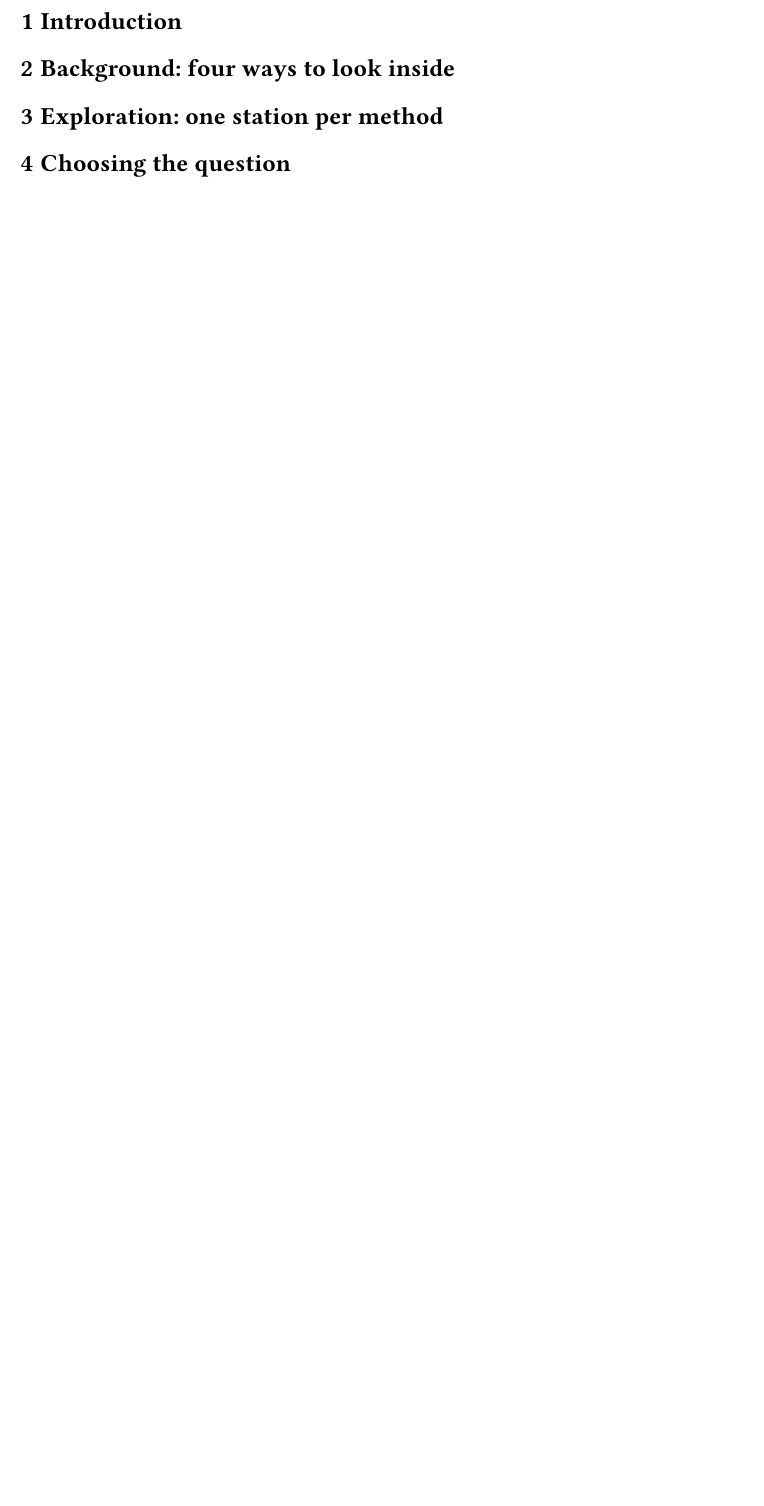
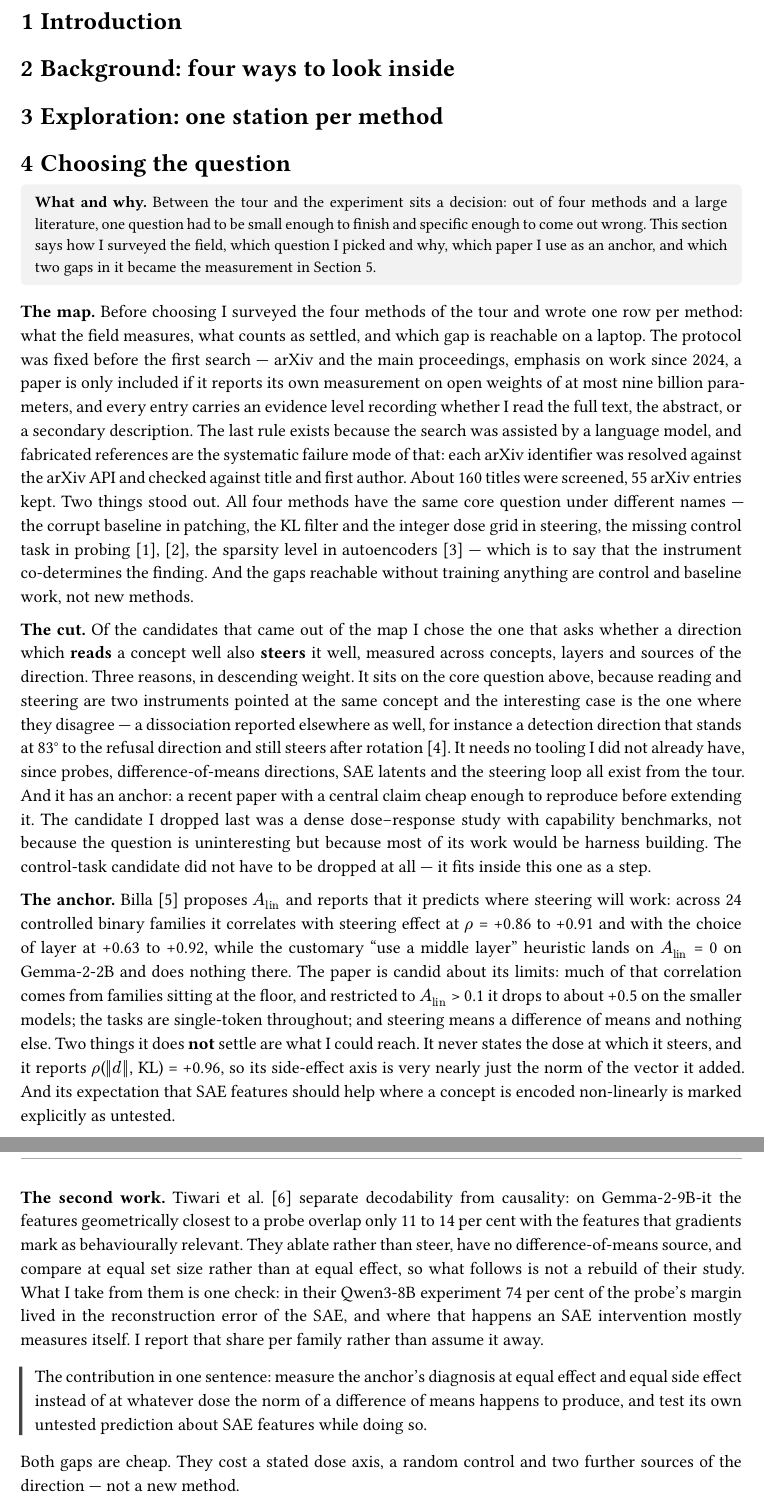
Before and after one commit to Henroxx/mechinterp_xai, a Typst document (report/main.typ): part of page 3 of 8 before the commit and two parts of pages 3 and 4 of 10 after it, the two joined at a grey line, cut so that both start at the same text, the shorter picture padded with empty space. The pictures show the PDF file report/main.pdf that the author committed with the source.

Commit message:
report: section on choosing the question, with the search protocol and the two gaps

```diff
--- a/report/main.typ
+++ b/report/main.typ
@@ -119,9 +119,70 @@
 
 // TODO
 
-= Choosing the question
+= Choosing the question <sec:question>
 
-// TODO
+#lead[
+  *What and why.* Between the tour and the experiment sits a decision: out of four methods and a
+  large literature, one question had to be small enough to finish and specific enough to come out
+  wrong. This section says how I surveyed the field, which question I picked and why, which paper I
+  use as an anchor, and which two gaps in it became the measurement in @sec:main.
+]
+
+*The map.* Before choosing I surveyed the four methods of the tour and wrote one row per method:
+what the field measures, what counts as settled, and which gap is reachable on a laptop. The
+protocol was fixed before the first search --- arXiv and the main proceedings, emphasis on work
+since 2024, a paper is only included if it reports its own measurement on open weights of at most
+nine billion parameters, and every entry carries an evidence level recording whether I read the
+full text, the abstract, or a secondary description. The last rule exists because the search was
+assisted by a language model, and fabricated references are the systematic failure mode of that:
+each arXiv identifier was resolved against the arXiv API and checked against title and first
+author. About 160 titles were screened, 55 arXiv entries kept. Two things stood out. All four methods have the
+same core question under different names --- the corrupt baseline in patching, the KL filter and
+the integer dose grid in steering, the missing control task in probing @hewitt2019 @belinkov2022,
+the sparsity level in autoencoders @cunningham2023 --- which is to say that the instrument
+co-determines the finding. And the gaps reachable without training anything are control and
+baseline work, not new methods.
+
+*The cut.* Of the candidates that came out of the map I chose the one that asks whether a direction
+which *reads* a concept well also *steers* it well, measured across concepts, layers and sources of
+the direction. Three reasons, in descending weight. It sits on the core question above, because
+reading and steering are two instruments pointed at the same concept and the interesting case is
+the one where they disagree --- a dissociation reported elsewhere as well, for instance a detection
+direction that stands at 83#sym.degree to the refusal direction and still steers after rotation
+@galeone2026. It needs no tooling I did not already have, since probes, difference-of-means
+directions, SAE latents and the steering loop all exist from the tour. And it has an anchor: a
+recent paper with a central claim cheap enough to reproduce before extending it. The candidate I
+dropped last was a dense dose--response study with capability benchmarks, not because the question
+is uninteresting but because most of its work would be harness building. The control-task candidate
+did not have to be dropped at all --- it fits inside this one as a step.
+
+*The anchor.* Billa @billa2026 proposes #Alin and reports that it predicts where steering will
+work: across 24 controlled binary families it correlates with steering effect at $rho$ = +0.86 to
++0.91 and with the choice of layer at +0.63 to +0.92, while the customary "use a middle layer"
+heuristic lands on #Alin = 0 on Gemma-2-2B and does nothing there. The paper is candid about its
+limits: much of that correlation comes from families sitting at the floor, and restricted to
+#Alin > 0.1 it drops to about +0.5 on the smaller models; the tasks are single-token throughout;
+and steering means a difference of means and nothing else. Two things it does *not* settle are what I could reach. It never states the dose at which
+it steers, and it reports $rho$(#box[$||d||$], KL) = +0.96, so its side-effect axis is very nearly
+just the norm of the vector it added. And its expectation that SAE features should help where a
+concept is encoded non-linearly is marked explicitly as untested.
+
+*The second work.* Tiwari et al. @tiwari2026 separate decodability from causality: on Gemma-2-9B-it
+the features geometrically closest to a probe overlap only 11 to 14 per cent with the features that
+gradients mark as behaviourally relevant. They ablate rather than steer, have no difference-of-means
+source, and compare at equal set size rather than at equal effect, so what follows is not a rebuild
+of their study. What I take from them is one check: in their Qwen3-8B experiment 74 per cent of the
+probe's margin lived in the reconstruction error of the SAE, and where that happens an SAE
+intervention mostly measures itself. I report that share per family rather than assume it away.
+
+#claim[
+  The contribution in one sentence: measure the anchor's diagnosis at equal effect and equal side
+  effect instead of at whatever dose the norm of a difference of means happens to produce, and test
+  its own untested prediction about SAE features while doing so.
+]
+
+Both gaps are cheap. They cost a stated dose axis, a random control and two further sources of the
+direction --- not a new method.
 
 = Reading versus steering <sec:main>
 
```
Also changed, not shown: report/main.pdf, 1 other file.
